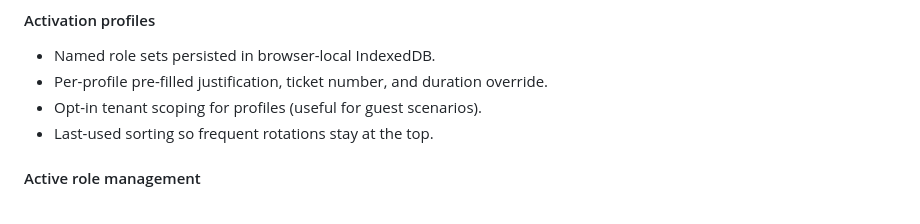
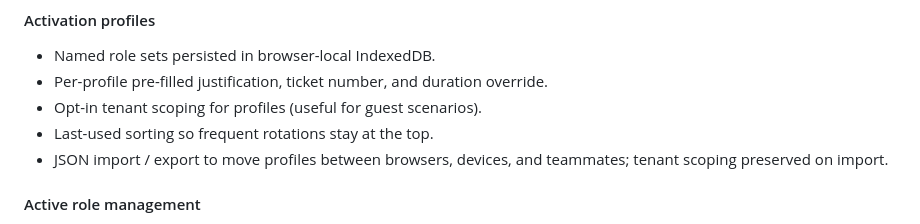
Before and after one commit to Noble-Effeciency13/PIMActivation-Portal, a Markdown page: CHANGELOG.md, the part around the change. Drawn GitHub-style.

```diff
--- a/CHANGELOG.md
+++ b/CHANGELOG.md
@@ -35,6 +35,7 @@ First public release. The portal is live at <https://portal.pimactivation.com> a
 - Per-profile pre-filled justification, ticket number, and duration override.
 - Opt-in tenant scoping for profiles (useful for guest scenarios).
 - Last-used sorting so frequent rotations stay at the top.
+- JSON import / export to move profiles between browsers, devices, and teammates; tenant scoping preserved on import.
 
 #### Active role management
 
```
Also changed, not shown: README.md (+1 -1 lines).
